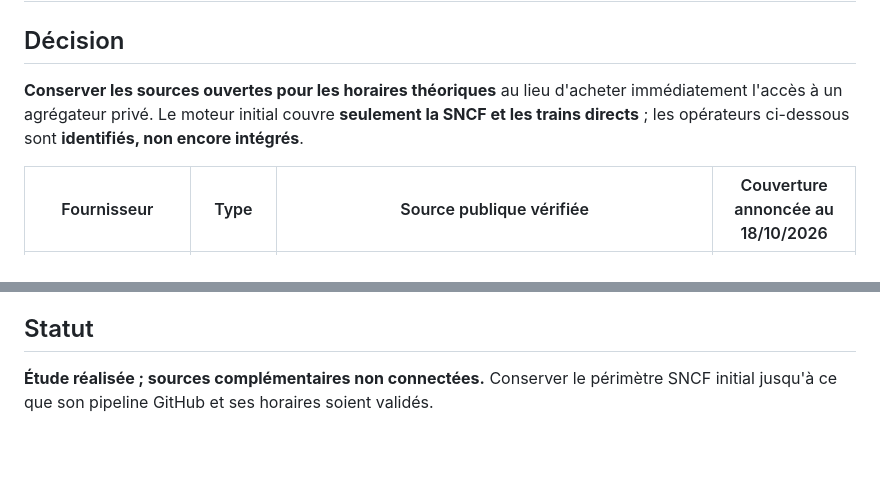
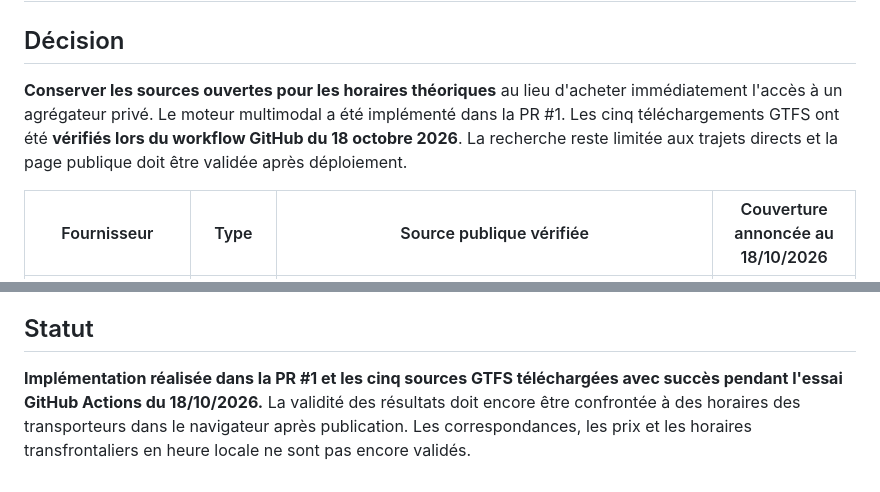
Before and after one commit to ludodulac/Transbora, a Markdown page: docs/transporteurs-supplementaires.md, 2 parts joined by grey strips. GitHub-like rendering; blank space fills up the shorter version.

Commit message:
docs: record five verified live GTFS downloads and remaining limitations

```diff
--- a/docs/transporteurs-supplementaires.md
+++ b/docs/transporteurs-supplementaires.md
@@ -2,7 +2,7 @@
 
 ## Décision
 
-**Conserver les sources ouvertes pour les horaires théoriques** au lieu d'acheter immédiatement l'accès à un agrégateur privé. Le moteur initial couvre **seulement la SNCF et les trains directs** ; les opérateurs ci-dessous sont **identifiés, non encore intégrés**.
+**Conserver les sources ouvertes pour les horaires théoriques** au lieu d'acheter immédiatement l'accès à un agrégateur privé. Le moteur multimodal a été implémenté dans la PR #1. Les cinq téléchargements GTFS ont été **vérifiés lors du workflow GitHub du 18 octobre 2026**. La recherche reste limitée aux trajets directs et la page publique doit être validée après déploiement.
 
 | Fournisseur | Type | Source publique vérifiée | Couverture annoncée au 18/10/2026 |
 | --- | --- | --- | --- |
@@ -35,4 +35,4 @@ Les données ouvertes ne comprennent **pas les prix, l'inventaire de places, ni
 
 ## Statut
 
-**Étude réalisée ; sources complémentaires non connectées.** Conserver le périmètre SNCF initial jusqu'à ce que son pipeline GitHub et ses horaires soient validés.
+**Implémentation réalisée dans la PR #1 et les cinq sources GTFS téléchargées avec succès pendant l'essai GitHub Actions du 18/10/2026.** La validité des résultats doit encore être confrontée à des horaires des transporteurs dans le navigateur après publication. Les correspondances, les prix et les horaires transfrontaliers en heure locale ne sont pas encore validés.
```
